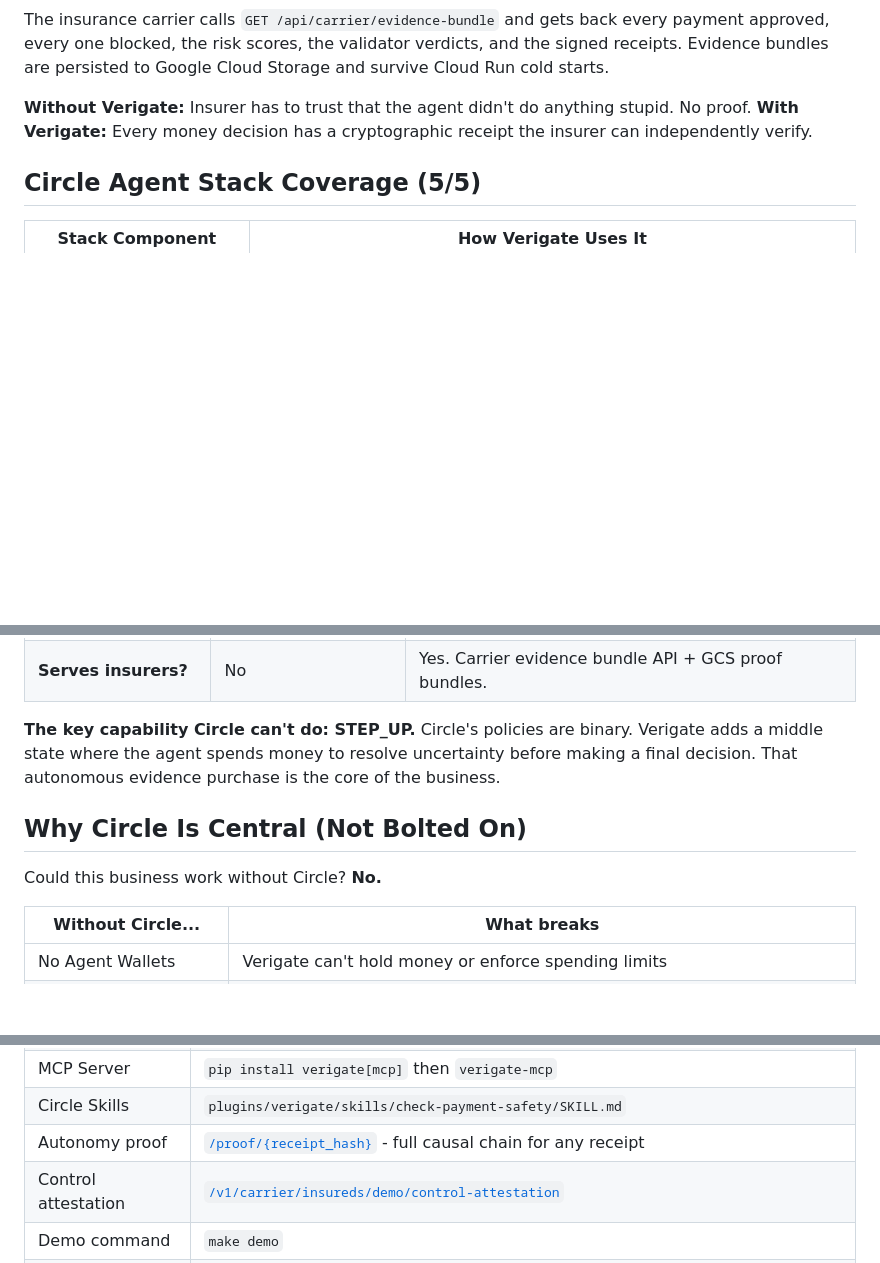
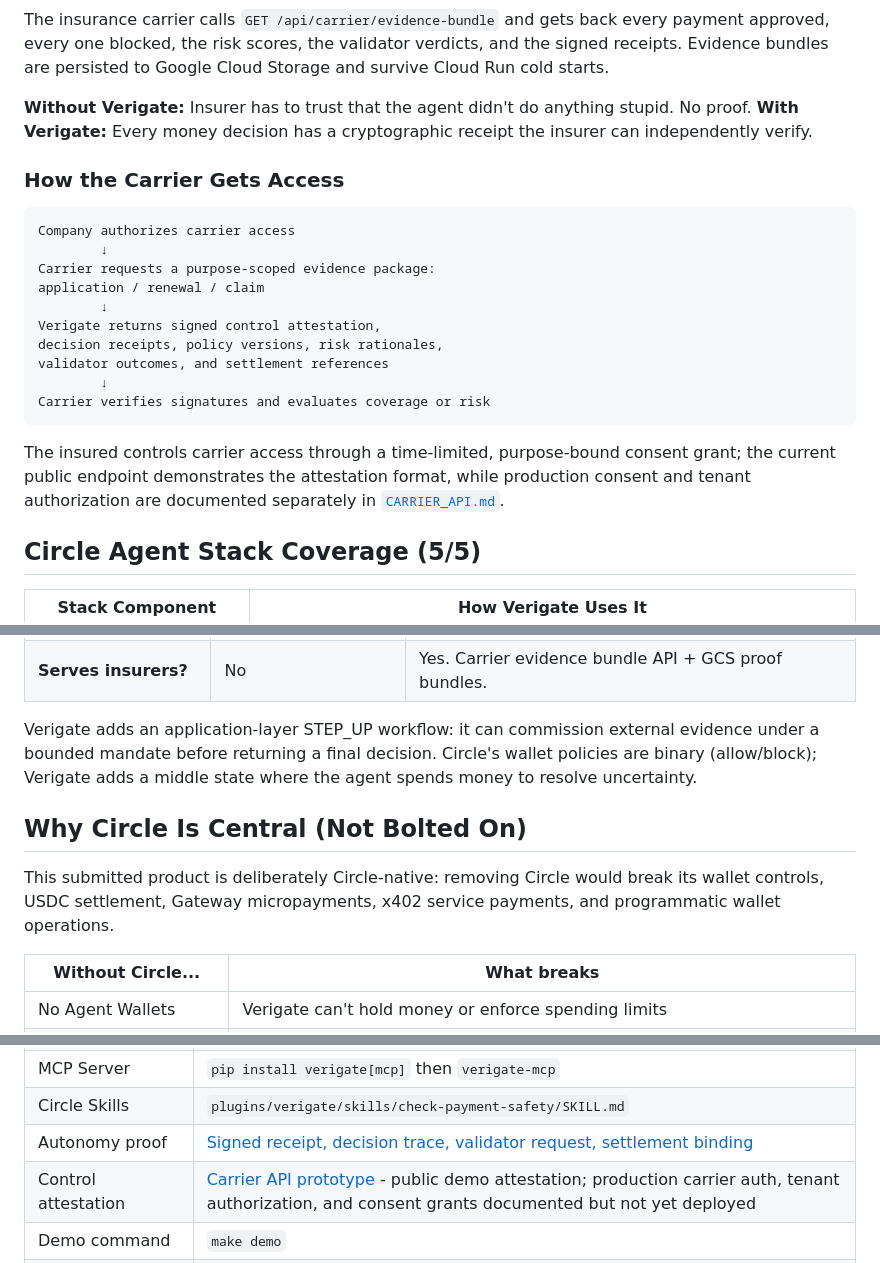
Before and after one commit to 4KInc/circle-prize-submission, a Markdown page: README.md, 3 parts joined by grey strips. Drawn GitHub-style; blank space fills up the shorter version.

Commit message:
README precision pass: test count, claim tightening, carrier flow
1. Test file count 8 -> 9
2. Autonomy proof: rigorous language binding settlement to signed receipt,
   link to real receipt hash instead of generic {receipt_hash}
3. Carrier API status: explicit "prototype - demo attestation; production
   auth documented but not deployed"
4. Testnet vs mainnet: clarified CLI uses Sepolia, mainnet txs separate
5. Softened absolutes: "Circle-native" not "can't work without",
   "application-layer STEP_UP" not "Circle can't do"
6. Added carrier access flow diagram after "Why the Insurer Cares"
   with consent-grant explanation and CARRIER_API.md link

Co-Authored-By: Claude Opus 4.6 (1M context) <noreply@anthropic.com>

````diff
--- a/README.md
+++ b/README.md
@@ -109,6 +109,23 @@ The insurance carrier calls `GET /api/carrier/evidence-bundle` and gets back eve
 **Without Verigate:** Insurer has to trust that the agent didn't do anything stupid. No proof.
 **With Verigate:** Every money decision has a cryptographic receipt the insurer can independently verify.
 
+### How the Carrier Gets Access
+
+```
+Company authorizes carrier access
+        ↓
+Carrier requests a purpose-scoped evidence package:
+application / renewal / claim
+        ↓
+Verigate returns signed control attestation,
+decision receipts, policy versions, risk rationales,
+validator outcomes, and settlement references
+        ↓
+Carrier verifies signatures and evaluates coverage or risk
+```
+
+The insured controls carrier access through a time-limited, purpose-bound consent grant; the current public endpoint demonstrates the attestation format, while production consent and tenant authorization are documented separately in [`CARRIER_API.md`](CARRIER_API.md).
+
 ## Circle Agent Stack Coverage (5/5)
 
 | Stack Component | How Verigate Uses It |
@@ -218,11 +237,11 @@ Circle's Agent Wallets already have spending limits, allowlists, and rate limits
 | **Produces proof?** | No audit trail of why | Yes. Signed receipt for every decision. |
 | **Serves insurers?** | No | Yes. Carrier evidence bundle API + GCS proof bundles. |
 
-**The key capability Circle can't do: STEP_UP.** Circle's policies are binary. Verigate adds a middle state where the agent spends money to resolve uncertainty before making a final decision. That autonomous evidence purchase is the core of the business.
+Verigate adds an application-layer STEP_UP workflow: it can commission external evidence under a bounded mandate before returning a final decision. Circle's wallet policies are binary (allow/block); Verigate adds a middle state where the agent spends money to resolve uncertainty.
 
 ## Why Circle Is Central (Not Bolted On)
 
-Could this business work without Circle? **No.**
+This submitted product is deliberately Circle-native: removing Circle would break its wallet controls, USDC settlement, Gateway micropayments, x402 service payments, and programmatic wallet operations.
 
 | Without Circle... | What breaks |
 |---|---|
@@ -312,8 +331,8 @@ Python 3.12+ / Ed25519 / SHA-256 / RFC 8785 (JCS) / RFC 6962 Merkle / x401 / ERC
 | PyPI | [`pip install verigate`](https://pypi.org/project/verigate/) |
 | MCP Server | `pip install verigate[mcp]` then `verigate-mcp` |
 | Circle Skills | `plugins/verigate/skills/check-payment-safety/SKILL.md` |
-| Autonomy proof | [`/proof/{receipt_hash}`](https://verigate-dashboard-1031148889398.us-central1.run.app/proof/sha256) - full causal chain for any receipt |
-| Control attestation | [`/v1/carrier/insureds/demo/control-attestation`](https://verigate-dashboard-1031148889398.us-central1.run.app/v1/carrier/insureds/demo/control-attestation) |
+| Autonomy proof | [Signed receipt, decision trace, validator request, settlement binding](https://verigate-dashboard-1031148889398.us-central1.run.app/proof/sha256:6d5390a7b75495cd26582e49314d588a4c2c145274b27f3c92e4f) |
+| Control attestation | [Carrier API prototype](https://verigate-dashboard-1031148889398.us-central1.run.app/v1/carrier/insureds/demo/control-attestation) - public demo attestation; production carrier auth, tenant authorization, and consent grants documented but not yet deployed |
 | Demo command | `make demo` |
 | Tests | 116 passing (policy, risk scorer, adversarial injection, explainability, sanctions parser/streaming/feed, behavioral anomaly + bootstrap, receipts, merkle, isolation) - CI-enforced with ruff + mypy |
 
````
Also changed, not shown: other parts of README.md (+5 -3 lines).
